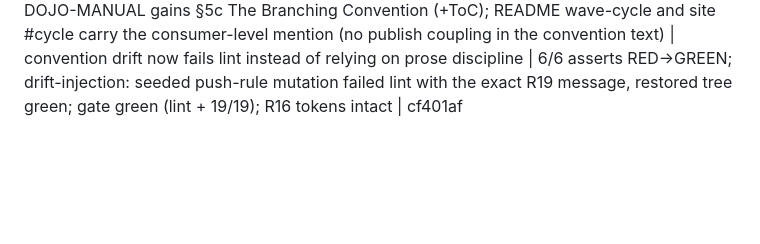
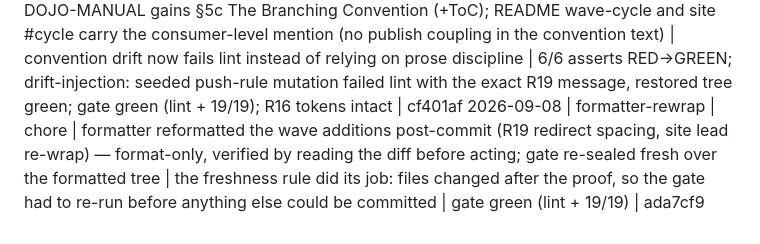
Before and after one commit to liordino/dojo-skills, a Markdown page: .dojo/progress.md, the part around the change. Rendered like a GitHub page; blank space fills up the shorter version.

Commit message:
chore: log the formatter re-wrap

```diff
--- a/.dojo/progress.md
+++ b/.dojo/progress.md
@@ -63,3 +63,4 @@ Format: `YYYY-MM-DD | wave N | step | one-line outcome`
 2026-09-08 | wave 1 | docs | the branching convention recorded and sanctioned — ADR 0006 (plan-branch granularity over wave-branches, merge autonomy at plan-complete close, abandonment = human decision + harvest + delete, PR human-presence clause); dojo-conduct gains the plan-branch lifecycle; dojo-principles gains the integration invariant; CONTEXT.md pins "plan branch" (glossary with exclusions), the no-branch-flow-infrastructure non-goal, and the decision | main becomes an integration line that only ever receives completed, proof-gated plans; push stays human | 11/11 wave asserts RED→GREEN (made wrap-tolerant after a false-negative on a line-wrapped phrase); R17 caught 2 unqualified poc-lessons refs in the brand-new text — fixed pre-commit; gate green (lint + 19/19); progress.md H1 repaired (pre-existing glued-table-fragment corruption, flagged by MD041) | 36dcf25
 2026-09-08 | wave 2 | feat | plan-branch flow wired — hajime creates or resumes plan/<slug> at session start and merges at plan-complete close (supervised propose / autonomous self; a mid-plan close parks the branch, no merge); kata-commit gains the branch guard (a wave commit while on main → halt, create plan/<slug>) | the convention's flow is executable — the next session's /hajime dogfoods it end-to-end | 6/6 wave asserts RED→GREEN; gate green (lint + 19/19) | 0be4703
 2026-09-08 | wave 3 | docs | consistency sweep — lint R19 gates cross-surface agreement of the convention tokens (wrap-tolerant phrase matching; ADR existence + section headings + per-surface phrases); DOJO-MANUAL gains §5c The Branching Convention (+ToC); README wave-cycle and site #cycle carry the consumer-level mention (no publish coupling in the convention text) | convention drift now fails lint instead of relying on prose discipline | 6/6 asserts RED→GREEN; drift-injection: seeded push-rule mutation failed lint with the exact R19 message, restored tree green; gate green (lint + 19/19); R16 tokens intact | cf401af
+2026-09-08 | formatter-rewrap | chore | formatter reformatted the wave additions post-commit (R19 redirect spacing, site lead re-wrap) — format-only, verified by reading the diff before acting; gate re-sealed fresh over the formatted tree | the freshness rule did its job: files changed after the proof, so the gate had to re-run before anything else could be committed | gate green (lint + 19/19) | ada7cf9
```
